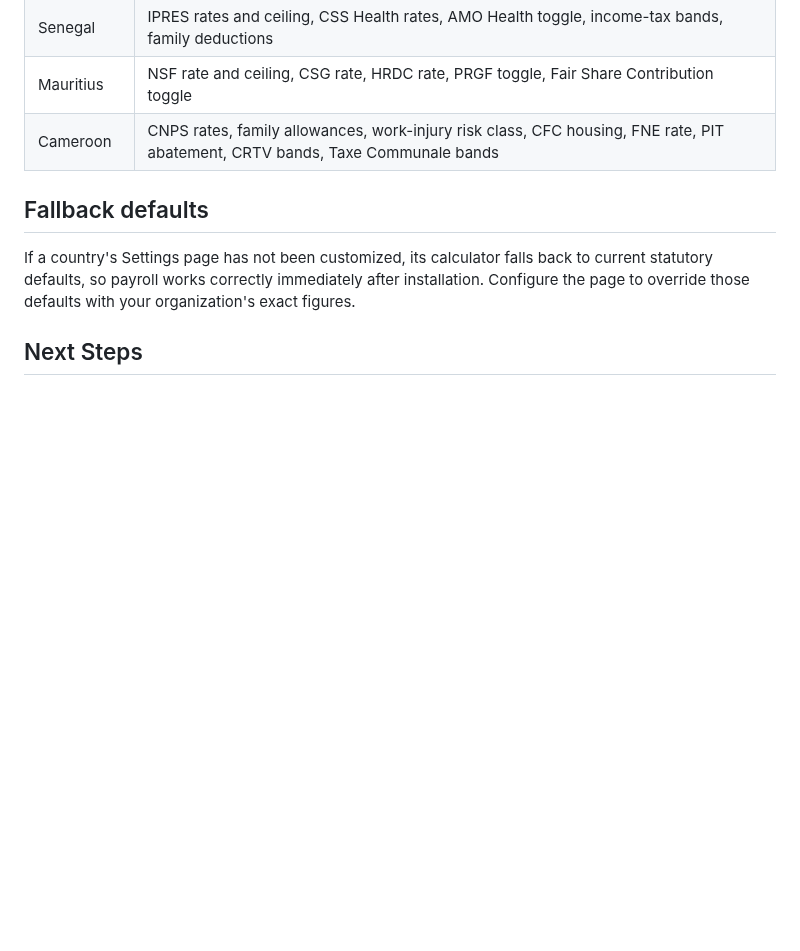
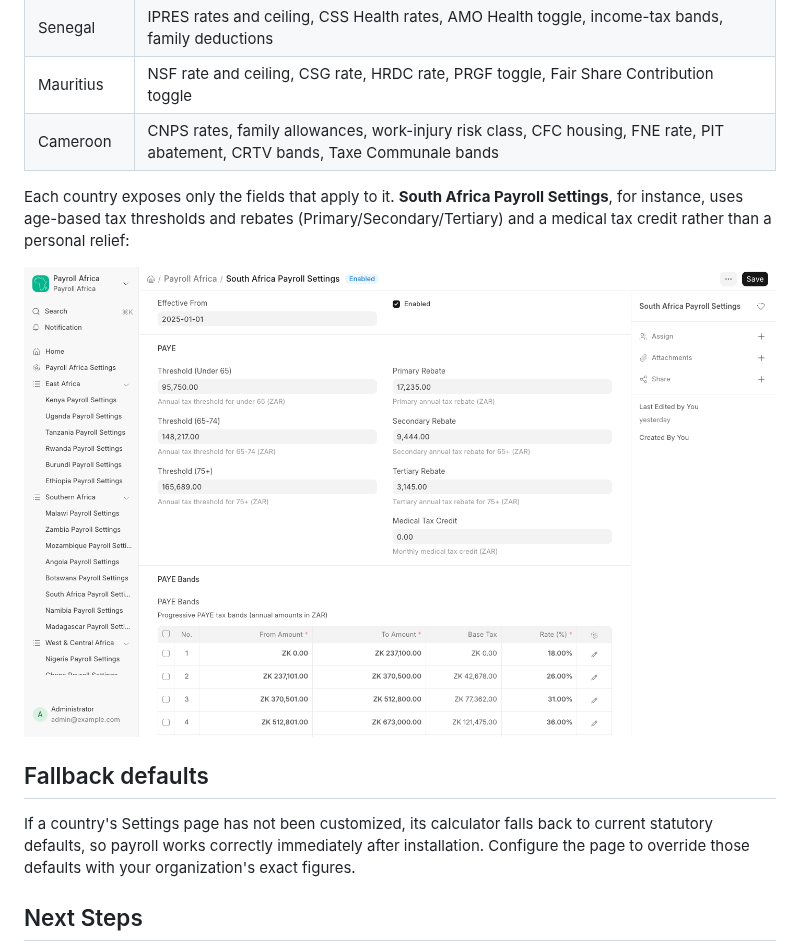
Before and after one commit to CoaleTech/payroll_africa, a Markdown page: docs/user/country-settings.md, the part around the change. Drawn GitHub-style; pictures changed too: docs/user/screenshots/south-africa-payroll-settings.png (added); blank space fills up the shorter version.

```diff
--- a/docs/user/country-settings.md
+++ b/docs/user/country-settings.md
@@ -30,6 +30,10 @@ For example, Kenya's PAYE bands and NSSF tiers, SHIF rate, Housing Levy, NITA, a
 | Mauritius | NSF rate and ceiling, CSG rate, HRDC rate, PRGF toggle, Fair Share Contribution toggle |
 | Cameroon | CNPS rates, family allowances, work-injury risk class, CFC housing, FNE rate, PIT abatement, CRTV bands, Taxe Communale bands |
 
+Each country exposes only the fields that apply to it. **South Africa Payroll Settings**, for instance, uses age-based tax thresholds and rebates (Primary/Secondary/Tertiary) and a medical tax credit rather than a personal relief:
+
+![South Africa Payroll Settings](screenshots/south-africa-payroll-settings.png)
+
 ## Fallback defaults
 
 If a country's Settings page has not been customized, its calculator falls back to current statutory defaults, so payroll works correctly immediately after installation. Configure the page to override those defaults with your organization's exact figures.
```
Also changed, not shown: docs/user/reports.md (+4 -0 lines), docs/user/running-payroll.md (+4 -0 lines), docs/user/screenshots/report-statutory-summary.png (added), docs/user/screenshots/salary-structure-template.png (added), 2 other files.
